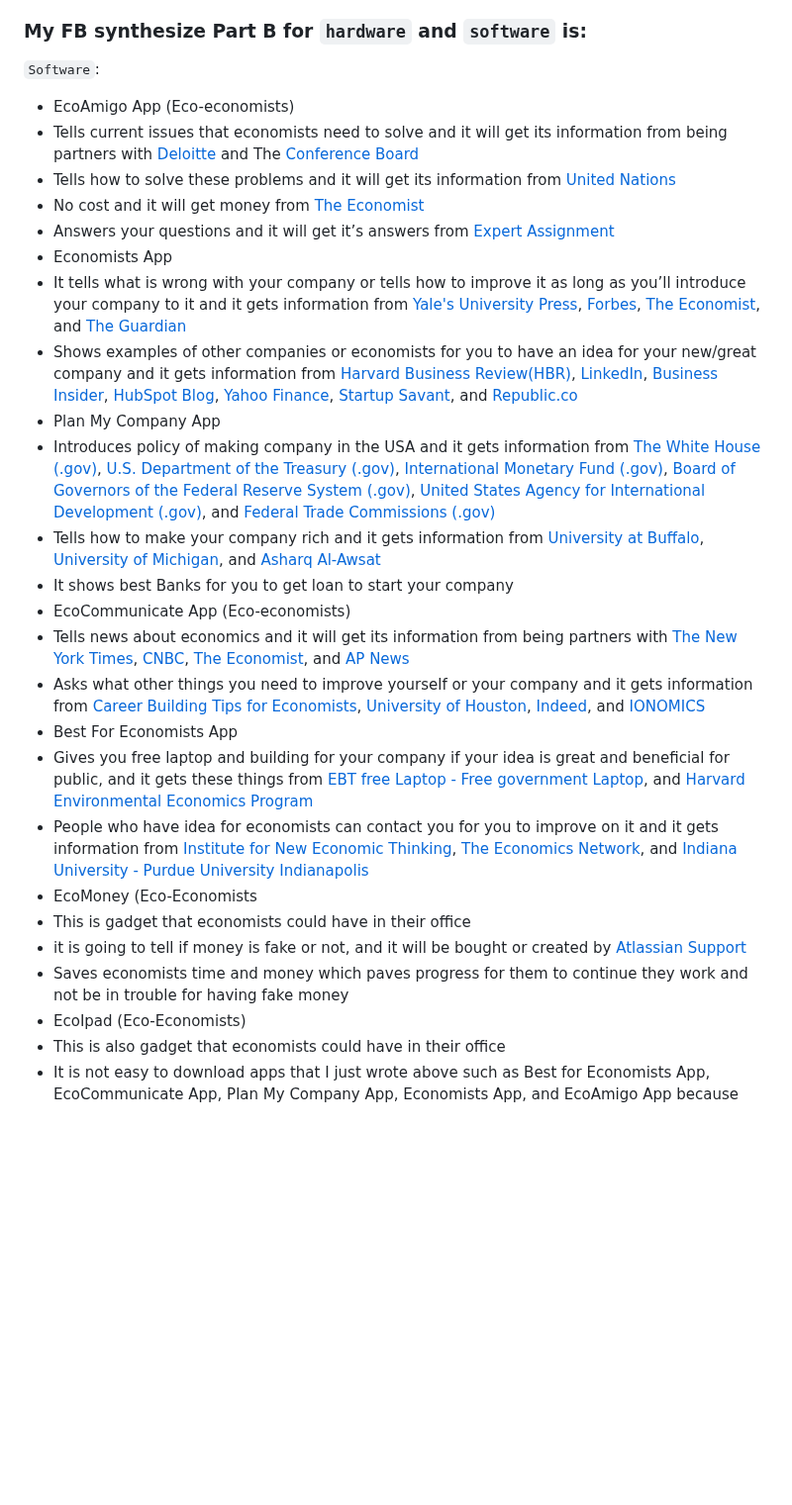
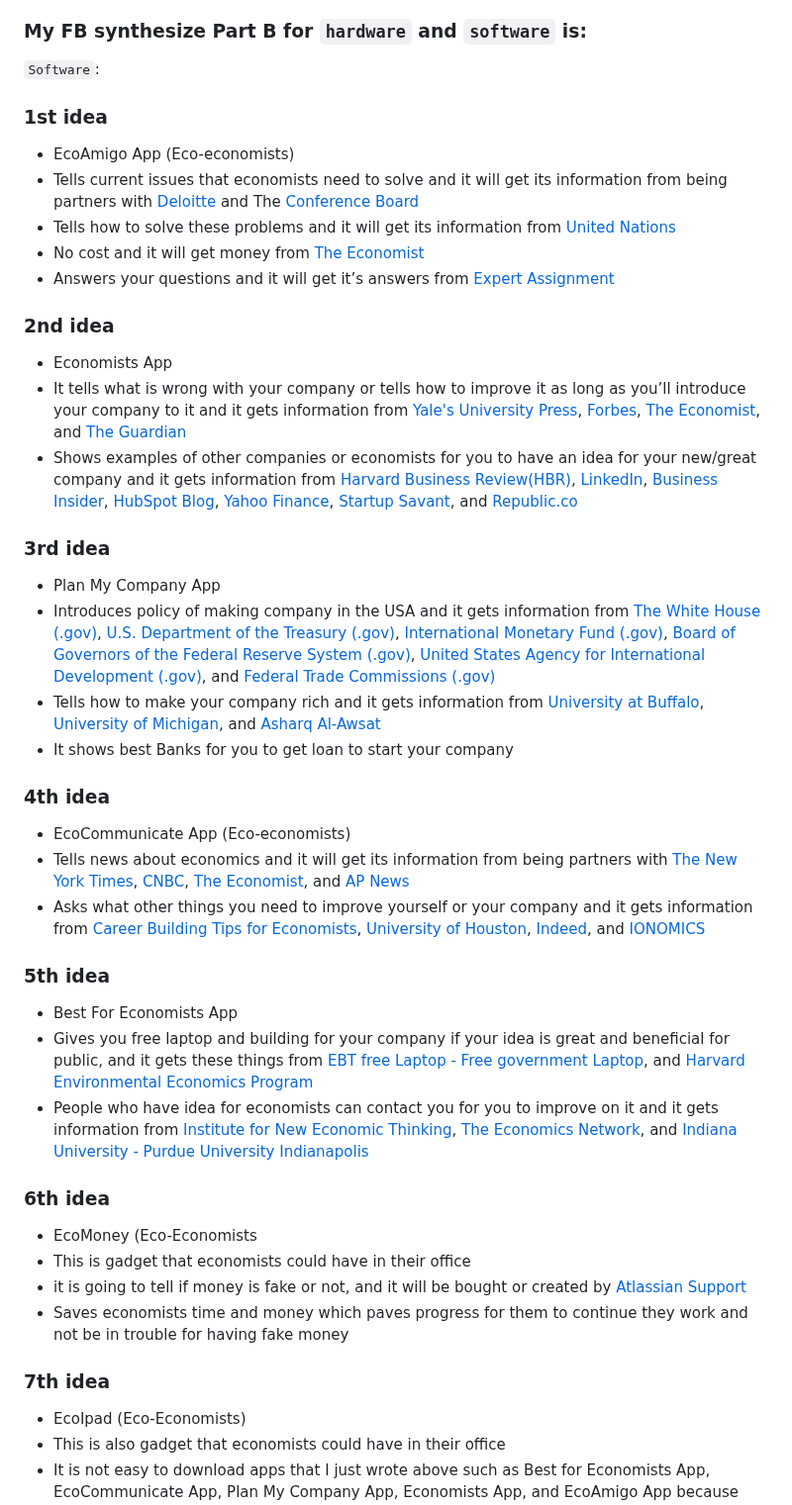
Before and after one commit to dildoran2195/sep10-freedom-project, a Markdown page: blog/entry03.md, the part around one of its changes. Shown at 99% size. Drawn GitHub-style; blank space fills up the shorter version.

```diff
--- a/blog/entry03.md
+++ b/blog/entry03.md
@@ -65,28 +70,35 @@ OceanGlass Touchpad | Up to 10 hours of battery life | Chrome OS
 
 ### My FB synthesize Part B for `hardware` and `software` is:
 `Software`:
+### 1st idea
 * EcoAmigo App (Eco-economists)
 * Tells current issues that economists need to solve and it will get its information from being partners with [Deloitte](https://www2.deloitte.com/us/en/insights/economy/global-economic-outlook/weekly-update.html) and The [Conference Board](https://www.conference-board.org/research/us-forecast#:~:text=Our%202024%20US%20economic%20outlook,of%20mandatory%20student%20loan%20repayments.)
 * Tells how to solve these problems and it will get its information from [United Nations](https://www.un.org/sustainabledevelopment/economic-growth/)
 * No cost and it will get money from [The Economist](https://www.economist.com/)
 * Answers your questions and it will get it’s answers from [Expert Assignment](https://www.assignmentexpert.com/homework-answers/economics)
+### 2nd idea
 * Economists App
 * It tells what is wrong with your company or tells how to improve it as long as you’ll introduce your company to it and it gets information from [Yale's University Press](https://yalebooks.yale.edu/book/9780300257496/whats-wrong-with-economics/), [Forbes](https://www.forbes.com/sites/jimosman/2023/12/29/most-well-known-economists-got-it-wrong-in-2023-heres-why/), [The Economist](https://www.economist.com/), and [The Guardian](https://www.theguardian.com/business/2023/nov/19/us-economists-wrong-predictions)
 * Shows examples of other companies or economists for you to have an idea for your new/great company and it gets information from [Harvard Business Review(HBR)](https://hbr.org/2019/02/why-tech-companies-hire-so-many-economists), [LinkedIn](https://www.linkedin.com/pulse/successful-companies-launched-during-economic-downturn-caner-veli), [Business Insider](https://www.businessinsider.com/successful-companies-started-during-past-us-recessions-2020-4), [HubSpot Blog](https://blog.hubspot.com/marketing/companies-that-thrived-during-the-recession), [Yahoo Finance](https://finance.yahoo.com/news/10-companies-industries-money-during-165619500.html), [Startup Savant](https://startupsavant.com/startup-center/companies-that-thrived-during-recession), and [Republic.co](https://republic.com/blog/investor-education/10-unicorns-that-were-founded-during-recessions)
+### 3rd idea
 * Plan My Company App
 * Introduces policy of making company in the USA and it gets information from [The White House (.gov)](https://www.whitehouse.gov/briefing-room/blog/2023/08/11/iia-resources/), [U.S. Department of the Treasury (.gov)](https://www.whitehouse.gov/briefing-room/blog/2023/08/11/iia-resources/), [International Monetary Fund (.gov)](https://www.whitehouse.gov/briefing-room/blog/2023/08/11/iia-resources/), [Board of Governors of the Federal Reserve System (.gov)](https://www.whitehouse.gov/briefing-room/blog/2023/08/11/iia-resources/), [United States Agency for International Development (.gov)](https://www.whitehouse.gov/briefing-room/blog/2023/08/11/iia-resources/), and [Federal Trade Commissions (.gov)](https://www.whitehouse.gov/briefing-room/blog/2023/08/11/iia-resources/)
 * Tells how to make your company rich and it gets information from [University at Buffalo](https://arts-sciences.buffalo.edu/economics/about/careers/what-do-economists-do.html), [University of Michigan](https://sites.lsa.umich.edu/mje/2020/11/17/the-economics-of-billionaires/), and [Asharq Al-Awsat](https://english.aawsat.com/home/article/3637221/peter-coy/%E2%80%98if-economists-are-so-smart-why-ain%E2%80%99t-they-rich%E2%80%99)
 * It shows best Banks for you to get loan to start your company
+### 4th idea
 * EcoCommunicate App (Eco-economists)
 * Tells news about economics and it will get its information from being partners with [The New York Times](https://www.nytimes.com/section/business/economy), [CNBC](https://www.cnbc.com/economy/), [The Economist](https://www.economist.com/), and [AP News](https://apnews.com/hub/economy)
 * Asks what other things you need to improve yourself or your company and it gets information from [Career Building Tips for Economists](https://programs.online.american.edu/econ/masters-economics/resources/career-building-t), [University of Houston](https://uh.edu/class/economics/undergraduate/internship/general-advice/), [Indeed](https://www.indeed.com/career-advice/resumes-cover-letters/economics-skills), and [IONOMICS](https://inomics.com/advice/10-qualities-that-define-a-good-economist-1140895)
+### 5th idea
 * Best For Economists App
 * Gives you free laptop and building for your company if your idea is great and beneficial for public, and it gets these things from [EBT  free Laptop - Free government Laptop](https://contactsenators.com/articles/free-laptop-with-food-stamps/), and [Harvard Environmental Economics Program](https://heep.hks.harvard.edu/sponsors)
 * People who have idea for economists can contact you for you to improve on it and it gets information from [Institute for New Economic Thinking](https://www.ineteconomics.org/about/our-purpose), [The Economics Network](https://economicsnetwork.ac.uk/themes/communicating), and [Indiana University - Purdue University Indianapolis](https://engage.iupui.edu/economic-development/economic-dev-entrepreneurship/idea-exchange.html)
+### 6th idea
 * EcoMoney (Eco-Economists
 * This is gadget that economists could have in their office
 * it is going to tell if money is fake or not, and it will be bought or created by [Atlassian Support](https://support.atlassian.com/jira-cloud-administration/docs/use-dashboard-gadgets/)
 * Saves economists time and money which paves progress for them to continue they work and not be in trouble for having fake money
+### 7th idea
 * EcoIpad (Eco-Economists)
 * This is also gadget that economists could have in their office
 * It is not easy to download apps that I just wrote above such as Best for Economists App, EcoCommunicate App, Plan My Company App, Economists App, and EcoAmigo App because these apps are a lot, takes time, and money from economists to download it therefore this IPad will have all of these already downloaded and paid with [Economic Development Administration (.gov)](https://www.eda.gov/funding/funding-opportunities), [American Economic Association](https://www.aeaweb.org/resources/funding-and-grants), and [United States Department of Agriculture (.gov)](https://www.rd.usda.gov/programs-services/community-facilities/economic-impact-initiative-grants)
```
Also changed, not shown: other parts of blog/entry03.md (+10 -5 lines).
